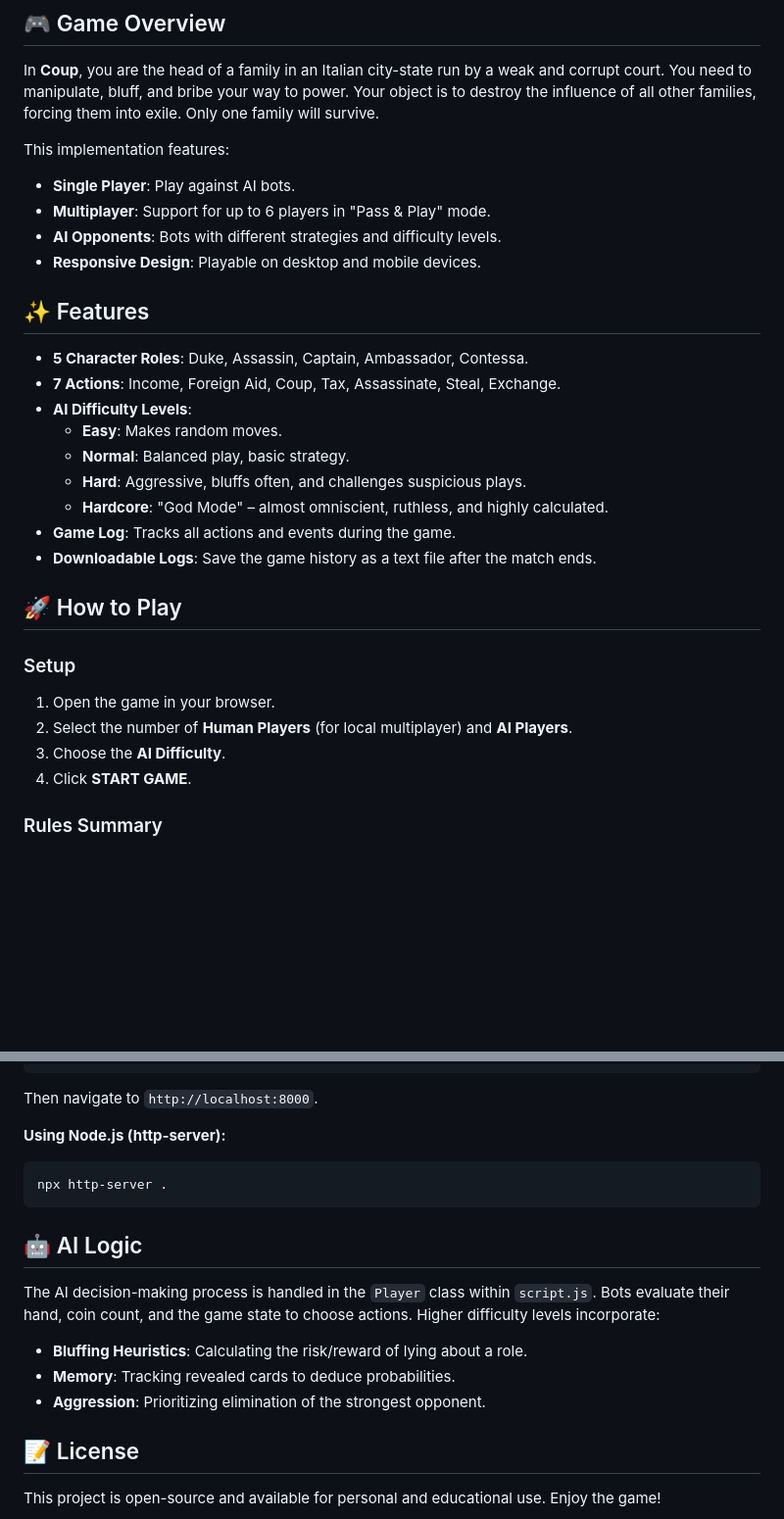
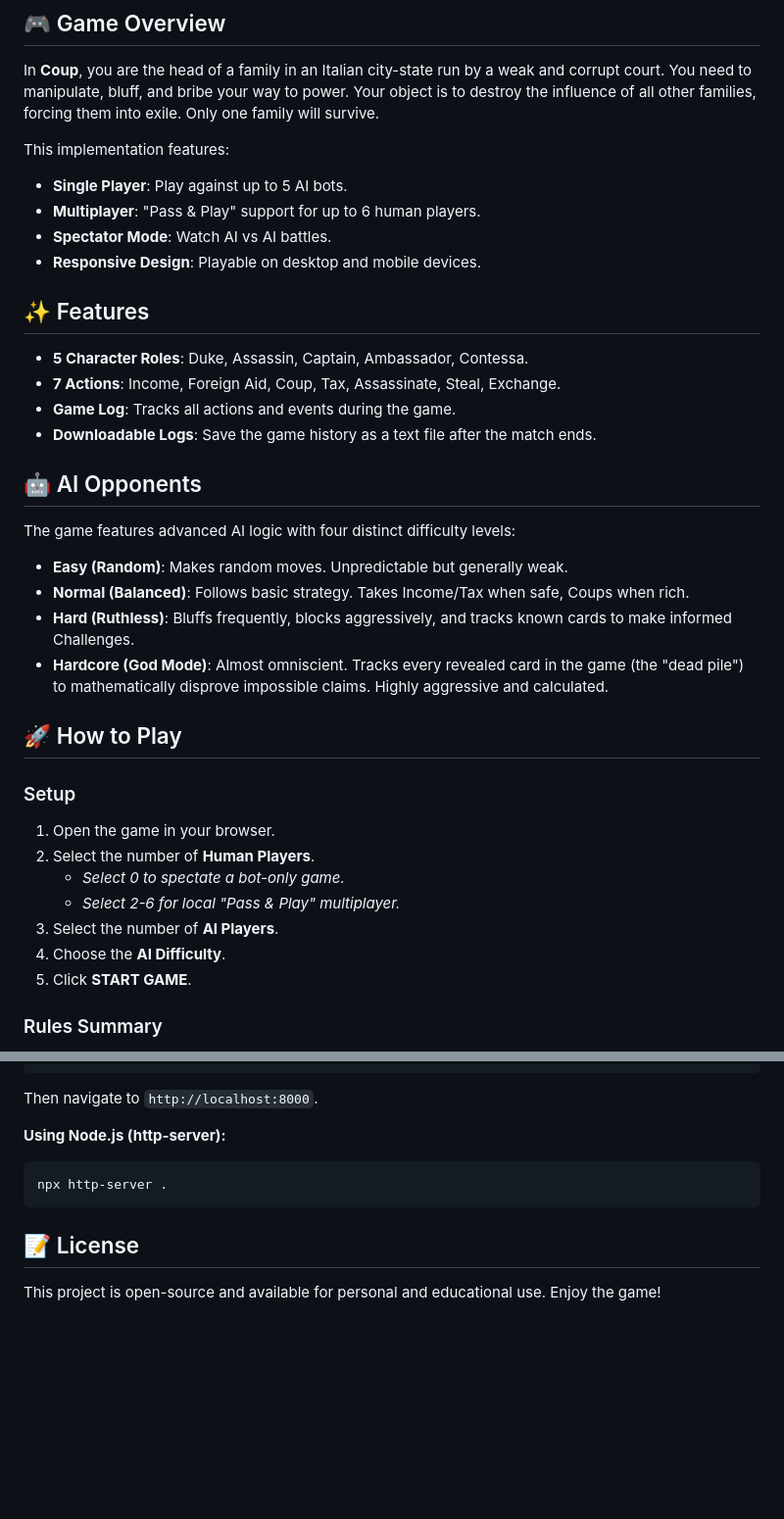
Before and after one commit to armansoor/testcoup, a Markdown page: README.md, 2 parts joined by grey strips. Shown at 98% size. GitHub-like rendering; blank space fills up the shorter version.

Commit message:
docs: Update README.md with multiplayer and AI details
Added sections describing "Pass & Play" multiplayer, detailed AI difficulty levels (Easy to Hardcore), and spectator mode. Clarified game setup instructions.

Co-authored-by: armansoor <69514932+armansoor@users.noreply.github.com>

````diff
--- a/README.md
+++ b/README.md
@@ -9,30 +9,37 @@ A web-based implementation of the popular board game **Coup**, built with vanill
 In **Coup**, you are the head of a family in an Italian city-state run by a weak and corrupt court. You need to manipulate, bluff, and bribe your way to power. Your object is to destroy the influence of all other families, forcing them into exile. Only one family will survive.
 
 This implementation features:
--   **Single Player**: Play against AI bots.
--   **Multiplayer**: Support for up to 6 players in "Pass & Play" mode.
--   **AI Opponents**: Bots with different strategies and difficulty levels.
+-   **Single Player**: Play against up to 5 AI bots.
+-   **Multiplayer**: "Pass & Play" support for up to 6 human players.
+-   **Spectator Mode**: Watch AI vs AI battles.
 -   **Responsive Design**: Playable on desktop and mobile devices.
 
 ## ✨ Features
 
 -   **5 Character Roles**: Duke, Assassin, Captain, Ambassador, Contessa.
 -   **7 Actions**: Income, Foreign Aid, Coup, Tax, Assassinate, Steal, Exchange.
--   **AI Difficulty Levels**:
-    -   **Easy**: Makes random moves.
-    -   **Normal**: Balanced play, basic strategy.
-    -   **Hard**: Aggressive, bluffs often, and challenges suspicious plays.
-    -   **Hardcore**: "God Mode" – almost omniscient, ruthless, and highly calculated.
 -   **Game Log**: Tracks all actions and events during the game.
 -   **Downloadable Logs**: Save the game history as a text file after the match ends.
+
+## 🤖 AI Opponents
+
+The game features advanced AI logic with four distinct difficulty levels:
+
+-   **Easy (Random)**: Makes random moves. Unpredictable but generally weak.
+-   **Normal (Balanced)**: Follows basic strategy. Takes Income/Tax when safe, Coups when rich.
+-   **Hard (Ruthless)**: Bluffs frequently, blocks aggressively, and tracks known cards to make informed Challenges.
+-   **Hardcore (God Mode)**: Almost omniscient. Tracks every revealed card in the game (the "dead pile") to mathematically disprove impossible claims. Highly aggressive and calculated.
 
 ## 🚀 How to Play
 
 ### Setup
 1.  Open the game in your browser.
-2.  Select the number of **Human Players** (for local multiplayer) and **AI Players**.
-3.  Choose the **AI Difficulty**.
-4.  Click **START GAME**.
+2.  Select the number of **Human Players**.
+    -   *Select 0 to spectate a bot-only game.*
+    -   *Select 2-6 for local "Pass & Play" multiplayer.*
+3.  Select the number of **AI Players**.
+4.  Choose the **AI Difficulty**.
+5.  Click **START GAME**.
 
 ### Rules Summary
 -   Each player starts with **2 coins** and **2 influence cards** (face down).
@@ -94,13 +101,6 @@ Then navigate to `http://localhost:8000`.
 npx http-server .
 ```
 
-## 🤖 AI Logic
-
-The AI decision-making process is handled in the `Player` class within `script.js`. Bots evaluate their hand, coin count, and the game state to choose actions. Higher difficulty levels incorporate:
--   **Bluffing Heuristics**: Calculating the risk/reward of lying about a role.
--   **Memory**: Tracking revealed cards to deduce probabilities.
--   **Aggression**: Prioritizing elimination of the strongest opponent.
-
 ## 📝 License
 
 This project is open-source and available for personal and educational use. Enjoy the game!
````
